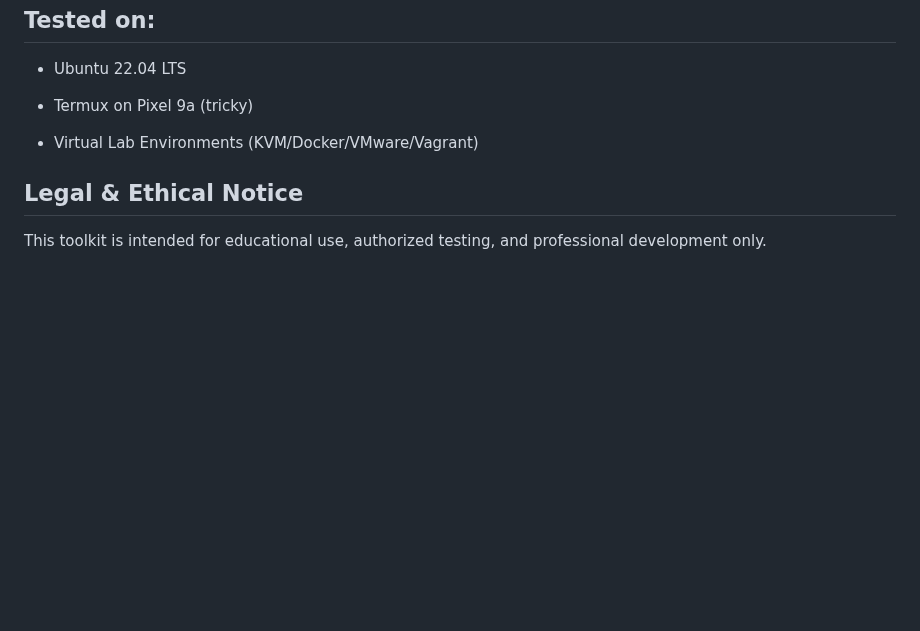
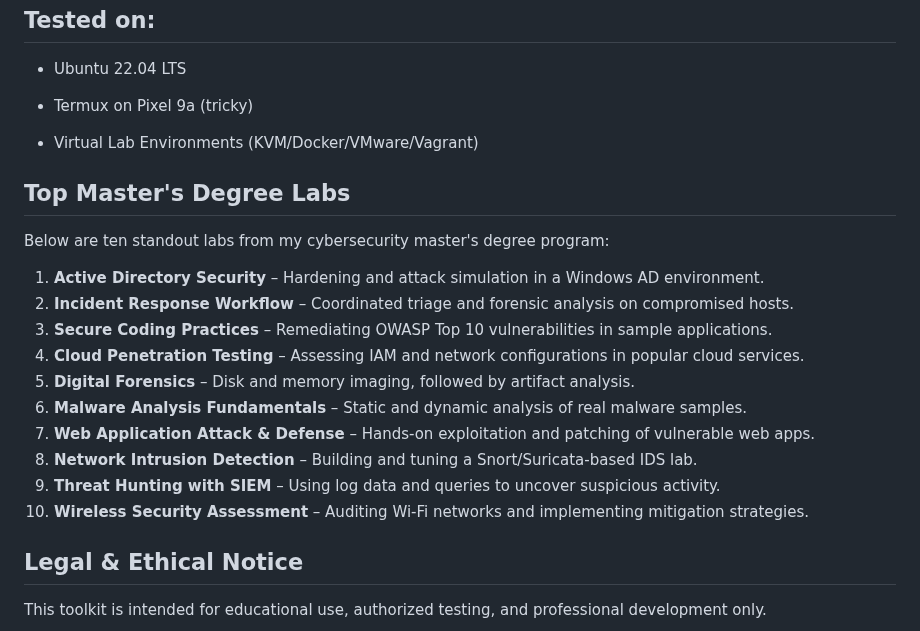
Before and after one commit to Artilleryjoe/Cybersecurity-Portfolio, a Markdown page: README.md, the part around the change. Drawn GitHub-style; blank space fills up the shorter version.

Commit message:
Add top master's degree labs section

```diff
--- a/README.md
+++ b/README.md
@@ -99,6 +99,21 @@ source venv/bin/activate
 
 - Virtual Lab Environments (KVM/Docker/VMware/Vagrant)
 
+## Top Master's Degree Labs
+
+Below are ten standout labs from my cybersecurity master's degree program:
+
+1. **Active Directory Security** – Hardening and attack simulation in a Windows AD environment.
+2. **Incident Response Workflow** – Coordinated triage and forensic analysis on compromised hosts.
+3. **Secure Coding Practices** – Remediating OWASP Top 10 vulnerabilities in sample applications.
+4. **Cloud Penetration Testing** – Assessing IAM and network configurations in popular cloud services.
+5. **Digital Forensics** – Disk and memory imaging, followed by artifact analysis.
+6. **Malware Analysis Fundamentals** – Static and dynamic analysis of real malware samples.
+7. **Web Application Attack & Defense** – Hands-on exploitation and patching of vulnerable web apps.
+8. **Network Intrusion Detection** – Building and tuning a Snort/Suricata-based IDS lab.
+9. **Threat Hunting with SIEM** – Using log data and queries to uncover suspicious activity.
+10. **Wireless Security Assessment** – Auditing Wi-Fi networks and implementing mitigation strategies.
+
 ## Legal & Ethical Notice
 This toolkit is intended for educational use, authorized testing, and professional development only.
 
```
